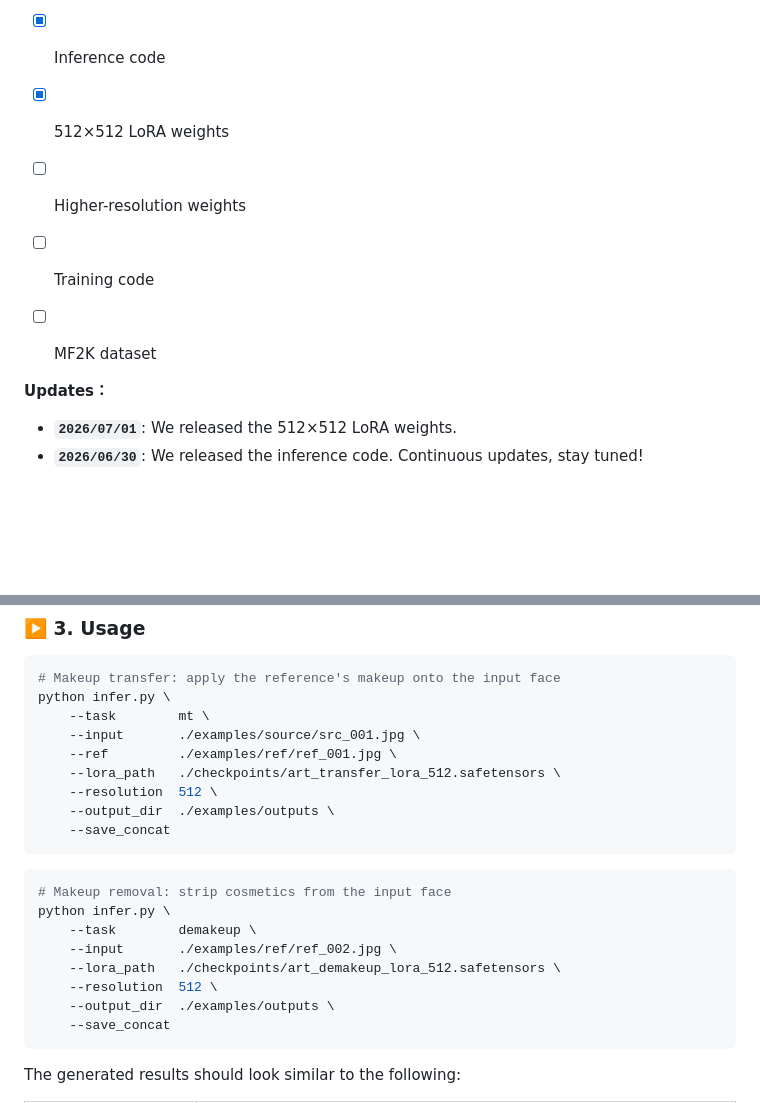
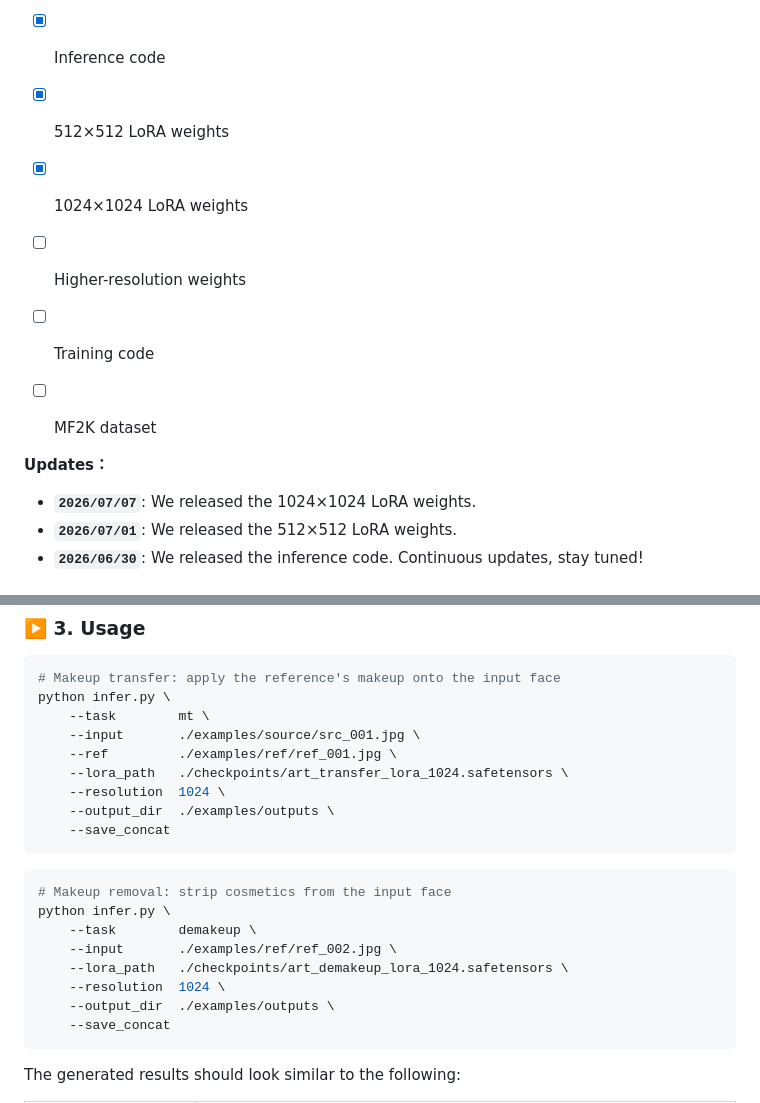
Before and after one commit to csbowei/ART, a Markdown page: README.md, 2 parts joined by grey strips. Drawn GitHub-style; blank space fills up the shorter version.

````diff
--- a/README.md
+++ b/README.md
@@ -70,12 +70,14 @@ Higher-resolution model weights and the dataset will be released **as soon as po
 **Plan：**
 - [x] Inference code
 - [x] 512×512 LoRA weights
+- [x] 1024×1024 LoRA weights
 - [ ] Higher-resolution weights
 - [ ] Training code
 - [ ] MF2K dataset
 
 
 **Updates：**
+- **`2026/07/07`**: We released the 1024×1024 LoRA weights.
 - **`2026/07/01`**: We released the 512×512 LoRA weights.
 - **`2026/06/30`**: We released the inference code. Continuous updates, stay tuned!
 
@@ -118,8 +120,8 @@ python infer.py \
     --task        mt \
     --input       ./examples/source/src_001.jpg \
     --ref         ./examples/ref/ref_001.jpg \
-    --lora_path   ./checkpoints/art_transfer_lora_512.safetensors \
-    --resolution  512 \
+    --lora_path   ./checkpoints/art_transfer_lora_1024.safetensors \
+    --resolution  1024 \
     --output_dir  ./examples/outputs \
     --save_concat
 ```
@@ -129,8 +131,8 @@ python infer.py \
 python infer.py \
     --task        demakeup \
     --input       ./examples/ref/ref_002.jpg \
-    --lora_path   ./checkpoints/art_demakeup_lora_512.safetensors \
-    --resolution  512 \
+    --lora_path   ./checkpoints/art_demakeup_lora_1024.safetensors \
+    --resolution  1024 \
     --output_dir  ./examples/outputs \
     --save_concat
 ```
````
